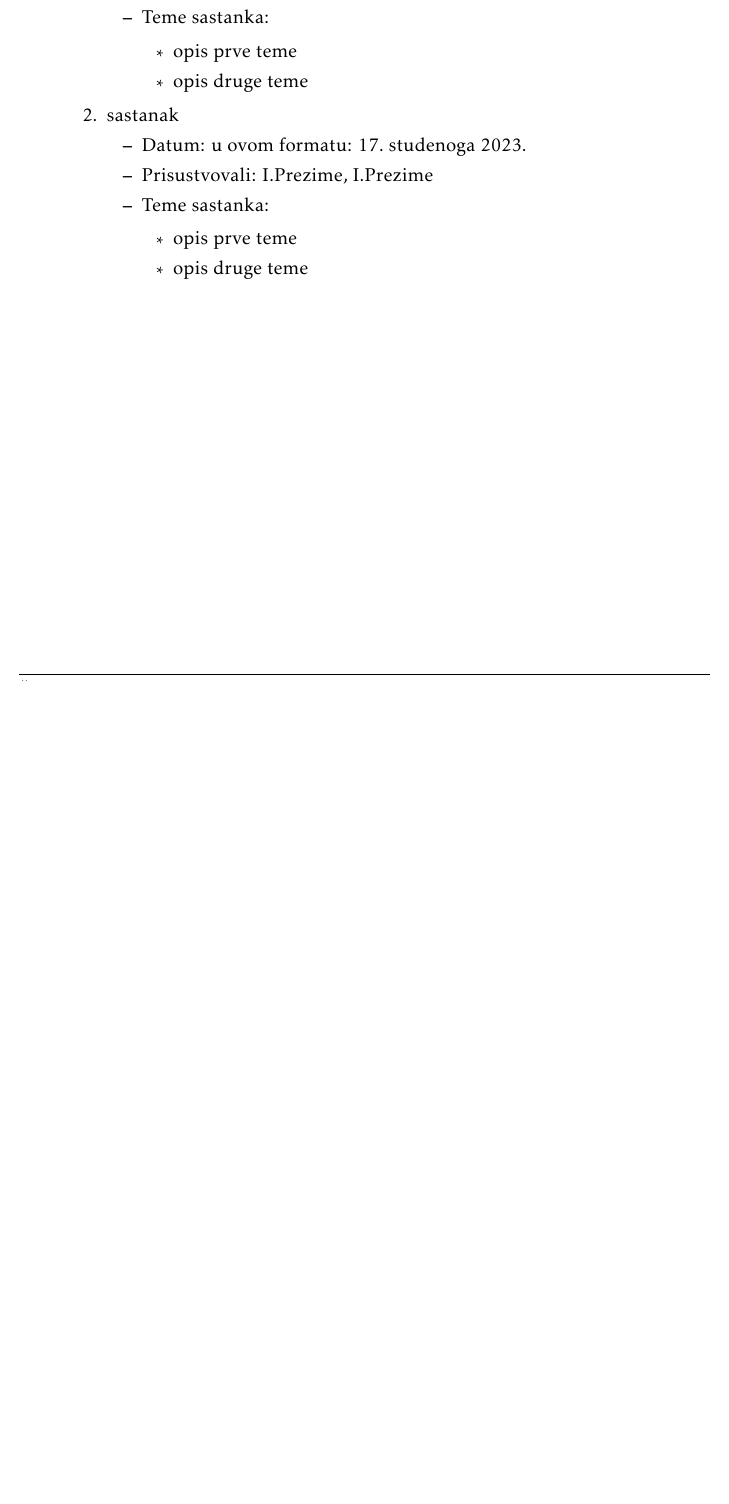
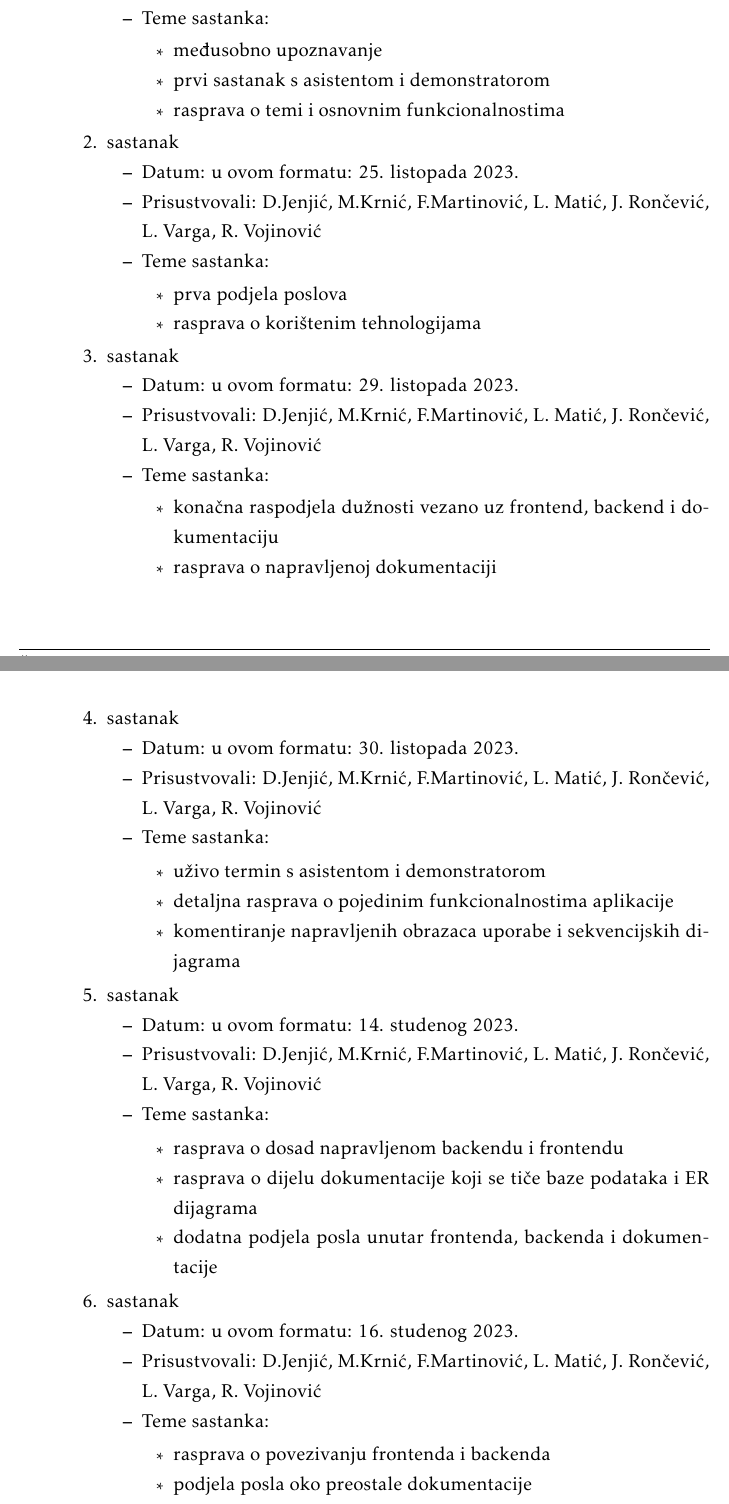
Before and after one commit to matkokrnic/sargarepoljupci, a LaTeX document (dokumentacija/PROGI_ProjektnaDokumentacija.tex, which reads dokumentacija/Dodatak.tex): part of page 47 of 50 before the commit and two parts of pages 47 and 48 of 51 after it, the two joined at a grey line, cut so that both start at the same text, the shorter picture padded with empty space. Compiled offline with pdfLaTeX.

Commit message:
Popravljena arhitekutra vezana uz baze podataka, ažuriran dnevnik sastajanja

```diff
--- a/dokumentacija/Dodatak.tex
+++ b/dokumentacija/Dodatak.tex
@@ -11,25 +11,78 @@
 			\item  sastanak
 
 			\item[] \begin{packed_item}
-				\item Datum: u ovom formatu: \today
-				\item Prisustvovali: I.Prezime, I.Prezime
+				\item Datum: u ovom formatu: 16. listopada 2023.
+				\item Prisustvovali: D.Jenjić, M.Krnić, F.Martinović, L. Matić, J. Rončević, L. Varga, R. Vojinović
 				\item Teme sastanka:
 				\begin{packed_item}
-					\item  opis prve teme
-					\item  opis druge teme
+					\item  međusobno upoznavanje
+					\item  prvi sastanak s asistentom i demonstratorom
+					\item  rasprava o temi i osnovnim funkcionalnostima
+				\end{packed_item}
+			\end{packed_item}
+
+
+			\item  sastanak
+			\item[] \begin{packed_item}
+				\item Datum: u ovom formatu: 25. listopada 2023.
+				\item Prisustvovali:  D.Jenjić, M.Krnić, F.Martinović, L. Matić, J. Rončević, L. Varga, R. Vojinović
+				\item Teme sastanka:
+				\begin{packed_item}
+					\item  prva podjela poslova
+					\item  rasprava o korištenim tehnologijama
 				\end{packed_item}
 			\end{packed_item}
 
 			\item  sastanak
 			\item[] \begin{packed_item}
-				\item Datum: u ovom formatu: \today
-				\item Prisustvovali: I.Prezime, I.Prezime
+				\item Datum: u ovom formatu: 29. listopada 2023.
+				\item Prisustvovali: D.Jenjić, M.Krnić, F.Martinović, L. Matić, J. Rončević, L. Varga, R. Vojinović
 				\item Teme sastanka:
 				\begin{packed_item}
-					\item  opis prve teme
-					\item  opis druge teme
+					\item  konačna raspodjela dužnosti vezano uz frontend, backend i dokumentaciju
+					\item  rasprava o napravljenoj dokumentaciji
 				\end{packed_item}
 			\end{packed_item}
+
+			\vspace{1cm}
+
+			\item  sastanak
+			\item[] \begin{packed_item}
+				\item Datum: u ovom formatu: 30. listopada 2023.
+				\item Prisustvovali: D.Jenjić, M.Krnić, F.Martinović, L. Matić, J. Rončević, L. Varga, R. Vojinović
+				\item Teme sastanka:
+				\begin{packed_item}
+					\item  uživo termin s asistentom i demonstratorom
+					\item  detaljna rasprava o pojedinim funkcionalnostima aplikacije
+					\item  komentiranje napravljenih obrazaca uporabe i sekvencijskih dijagrama
+				\end{packed_item}
+			\end{packed_item}
+
+			\item  sastanak
+			\item[] \begin{packed_item}
+				\item Datum: u ovom formatu: 14. studenog 2023.
+				\item Prisustvovali: D.Jenjić, M.Krnić, F.Martinović, L. Matić, J. Rončević, L. Varga, R. Vojinović
+				\item Teme sastanka:
+				\begin{packed_item}
+					\item  rasprava o dosad napravljenom backendu i frontendu
+					\item  rasprava o dijelu dokumentacije koji se tiče baze podataka i ER dijagrama
+					\item  dodatna podjela posla unutar frontenda, backenda i dokumentacije
+				\end{packed_item}
+			\end{packed_item}
+
+
+			\item  sastanak
+			\item[] \begin{packed_item}
+				\item Datum: u ovom formatu: 16. studenog 2023.
+				\item Prisustvovali: D.Jenjić, M.Krnić, F.Martinović, L. Matić, J. Rončević, L. Varga, R. Vojinović
+				\item Teme sastanka:
+				\begin{packed_item}
+					\item  rasprava o povezivanju frontenda i backenda
+					\item  podjela posla oko preostale dokumentacije
+					\item  rasprava o deploymentu aplikacije
+				\end{packed_item}
+			\end{packed_item}
+
 
 			%
 
```
Also changed, not shown: dokumentacija/Arhitektura.tex (+9 -7 lines), dokumentacija/PROGI_ProjektnaDokumentacija.pdf, dokumentacija/slike/erldiagram.png (added), dokumentacija/slike/rlcdiagram.png (added).
